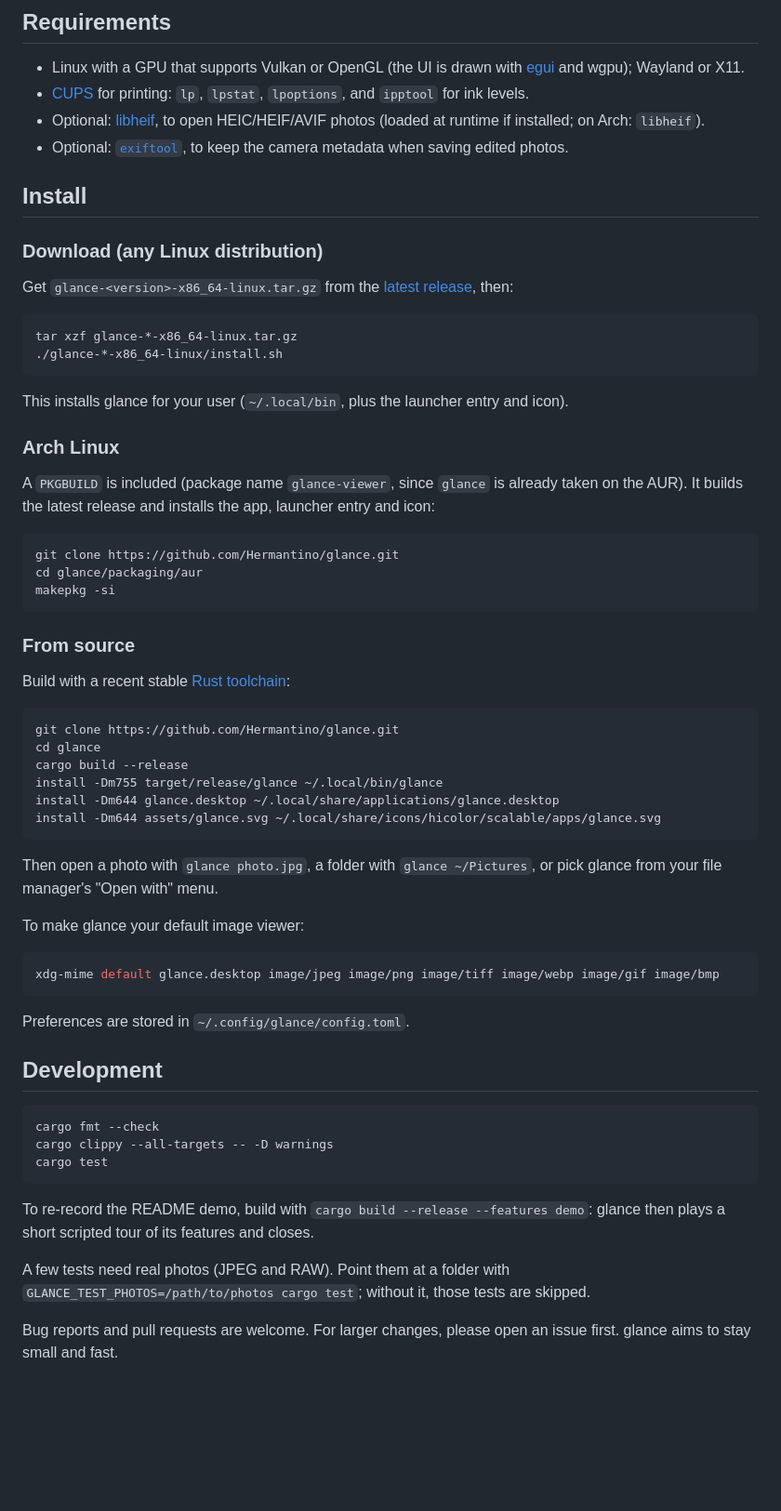
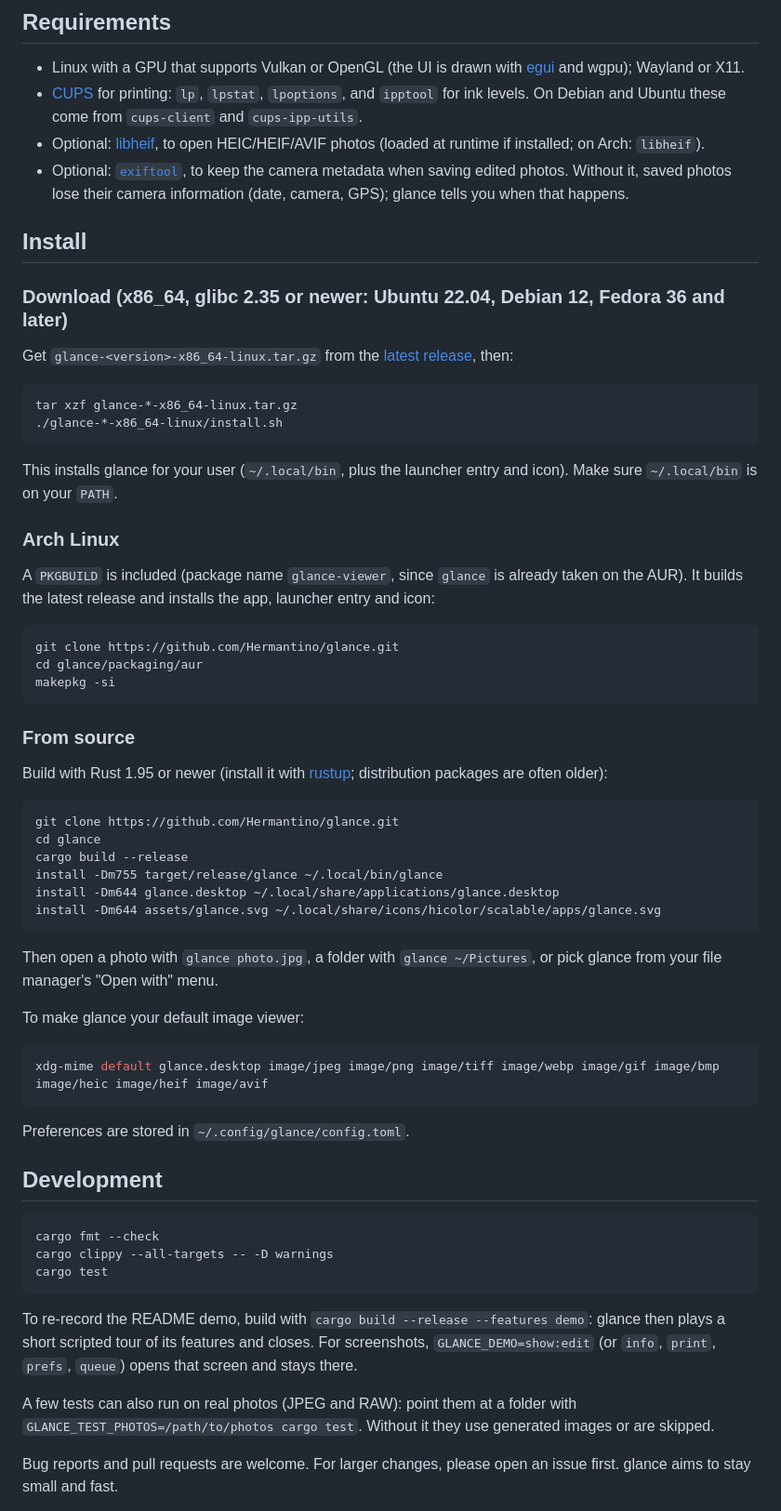
Before and after one commit to Hermantino/glance, a Markdown page: README.md, the part around one of its changes. Shown at 93% size. Drawn GitHub-style; blank space fills up the shorter version.

````diff
--- a/README.md
+++ b/README.md
@@ -76,13 +89,13 @@ glance isn't meant to become yet another image editor or photo library manager.
 ## Requirements
 
 - Linux with a GPU that supports Vulkan or OpenGL (the UI is drawn with [egui](https://github.com/emilk/egui) and wgpu); Wayland or X11.
-- [CUPS](https://openprinting.github.io/cups/) for printing: `lp`, `lpstat`, `lpoptions`, and `ipptool` for ink levels.
+- [CUPS](https://openprinting.github.io/cups/) for printing: `lp`, `lpstat`, `lpoptions`, and `ipptool` for ink levels. On Debian and Ubuntu these come from `cups-client` and `cups-ipp-utils`.
 - Optional: [libheif](https://github.com/strukturag/libheif), to open HEIC/HEIF/AVIF photos (loaded at runtime if installed; on Arch: `libheif`).
-- Optional: [`exiftool`](https://exiftool.org/), to keep the camera metadata when saving edited photos.
+- Optional: [`exiftool`](https://exiftool.org/), to keep the camera metadata when saving edited photos. Without it, saved photos lose their camera information (date, camera, GPS); glance tells you when that happens.
 
 ## Install
 
-### Download (any Linux distribution)
+### Download (x86_64, glibc 2.35 or newer: Ubuntu 22.04, Debian 12, Fedora 36 and later)
 
 Get `glance-<version>-x86_64-linux.tar.gz` from the [latest release](https://github.com/Hermantino/glance/releases/latest), then:
 
@@ -91,7 +104,7 @@ tar xzf glance-*-x86_64-linux.tar.gz
 ./glance-*-x86_64-linux/install.sh
 ```
 
-This installs glance for your user (`~/.local/bin`, plus the launcher entry and icon).
+This installs glance for your user (`~/.local/bin`, plus the launcher entry and icon). Make sure `~/.local/bin` is on your `PATH`.
 
 ### Arch Linux
 
@@ -105,7 +118,7 @@ makepkg -si
 
 ### From source
 
-Build with a recent stable [Rust toolchain](https://rustup.rs/):
+Build with Rust 1.95 or newer (install it with [rustup](https://rustup.rs/); distribution packages are often older):
 
 ```sh
 git clone https://github.com/Hermantino/glance.git
@@ -121,7 +134,7 @@ Then open a photo with `glance photo.jpg`, a folder with `glance ~/Pictures`, or
 To make glance your default image viewer:
 
 ```sh
-xdg-mime default glance.desktop image/jpeg image/png image/tiff image/webp image/gif image/bmp
+xdg-mime default glance.desktop image/jpeg image/png image/tiff image/webp image/gif image/bmp image/heic image/heif image/avif
 ```
 
 Preferences are stored in `~/.config/glance/config.toml`.
@@ -134,9 +147,9 @@ cargo clippy --all-targets -- -D warnings
 cargo test
 ```
 
-To re-record the README demo, build with `cargo build --release --features demo`: glance then plays a short scripted tour of its features and closes.
+To re-record the README demo, build with `cargo build --release --features demo`: glance then plays a short scripted tour of its features and closes. For screenshots, `GLANCE_DEMO=show:edit` (or `info`, `print`, `prefs`, `queue`) opens that screen and stays there.
 
-A few tests need real photos (JPEG and RAW). Point them at a folder with `GLANCE_TEST_PHOTOS=/path/to/photos cargo test`; without it, those tests are skipped.
+A few tests can also run on real photos (JPEG and RAW): point them at a folder with `GLANCE_TEST_PHOTOS=/path/to/photos cargo test`. Without it they use generated images or are skipped.
 
 Bug reports and pull requests are welcome. For larger changes, please open an issue first. glance aims to stay small and fast.
 
````
Also changed, not shown: other parts of README.md (+29 -15 lines), CHANGELOG.md (+23 -5 lines), assets/screenshots/browse.png, assets/screenshots/edit.png, assets/screenshots/print.png, 10 other files.
